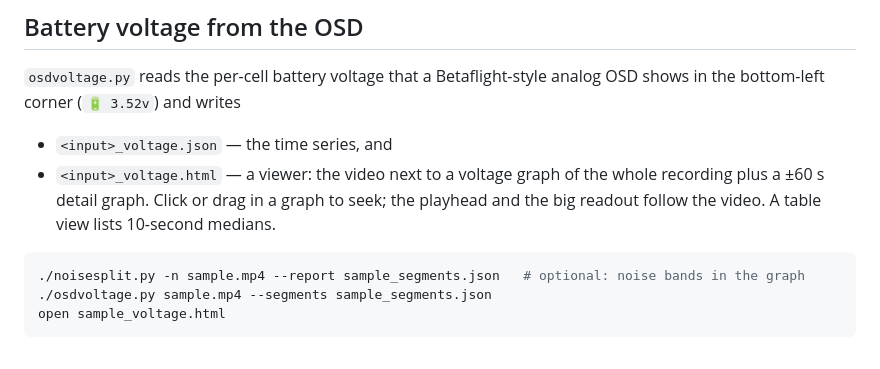
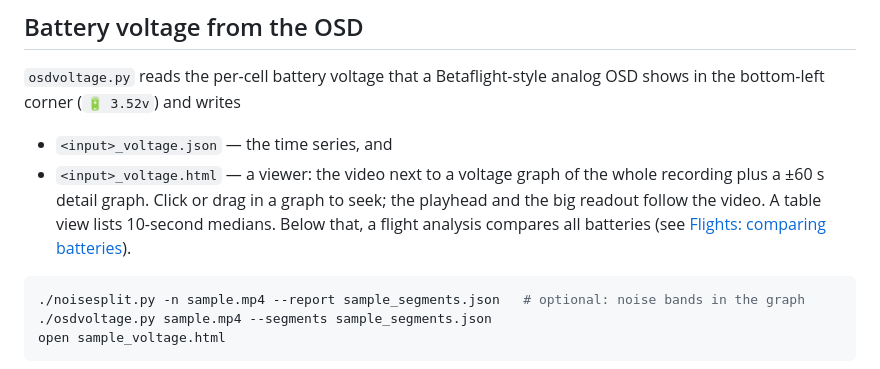
Before and after one commit to falkorichter/fpv-video-tool, a Markdown page: README.md, the part around one of its changes. Drawn GitHub-style.

````diff
--- a/README.md
+++ b/README.md
@@ -179,7 +179,8 @@ analog OSD shows in the bottom-left corner (`🔋 3.52v`) and writes
 - `<input>_voltage.html` — a viewer: the video next to a voltage graph of the
   whole recording plus a ±60 s detail graph. Click or drag in a graph to seek;
   the playhead and the big readout follow the video. A table view lists
-  10-second medians.
+  10-second medians. Below that, a flight analysis compares all batteries
+  (see [Flights: comparing batteries](#flights-comparing-batteries)).
 
 ```sh
 ./noisesplit.py -n sample.mp4 --report sample_segments.json   # optional: noise bands in the graph
````
Also changed, not shown: other parts of README.md (+52 -0 lines), docs/voltage-flights.jpg (added), 3 other files.
